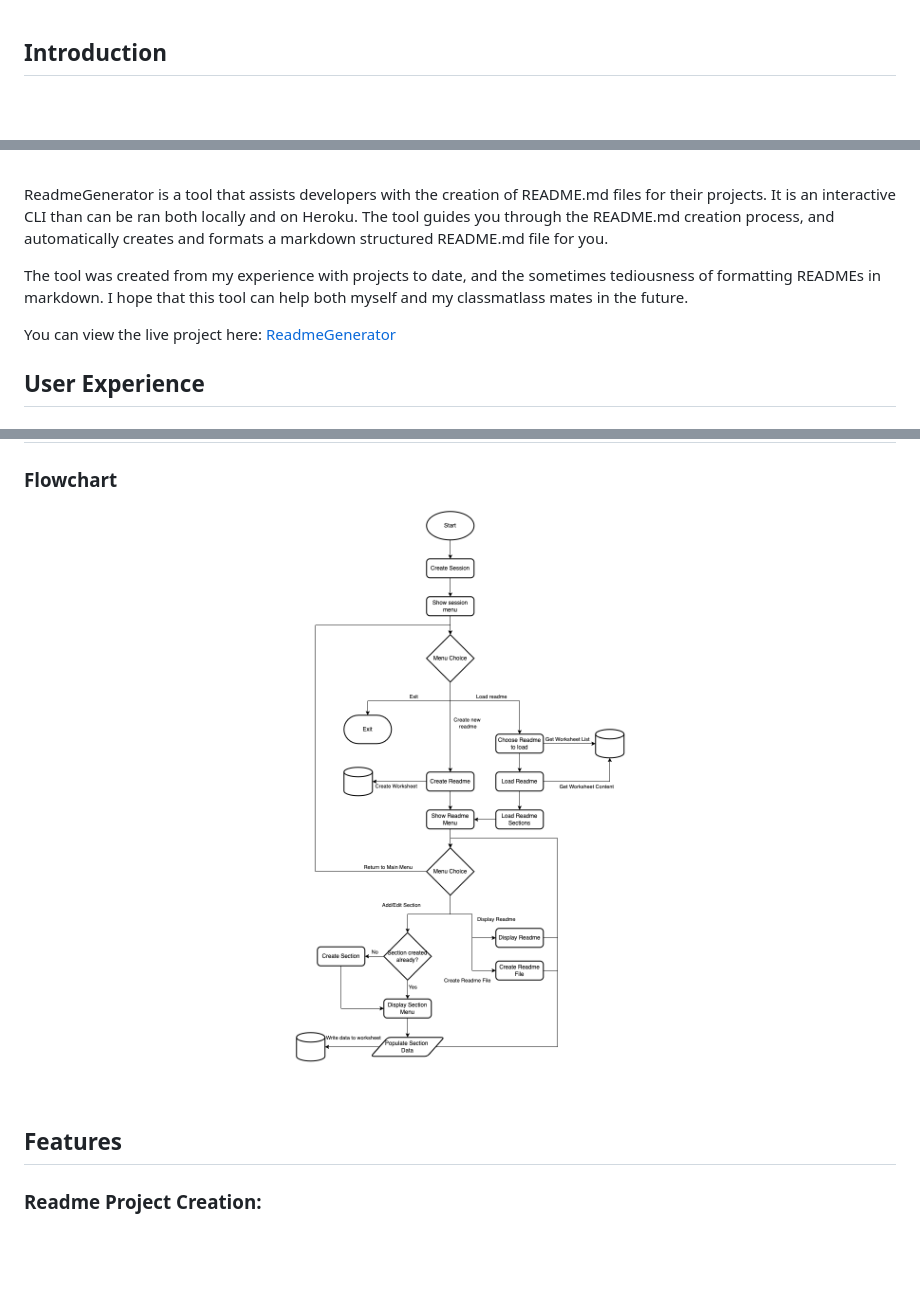
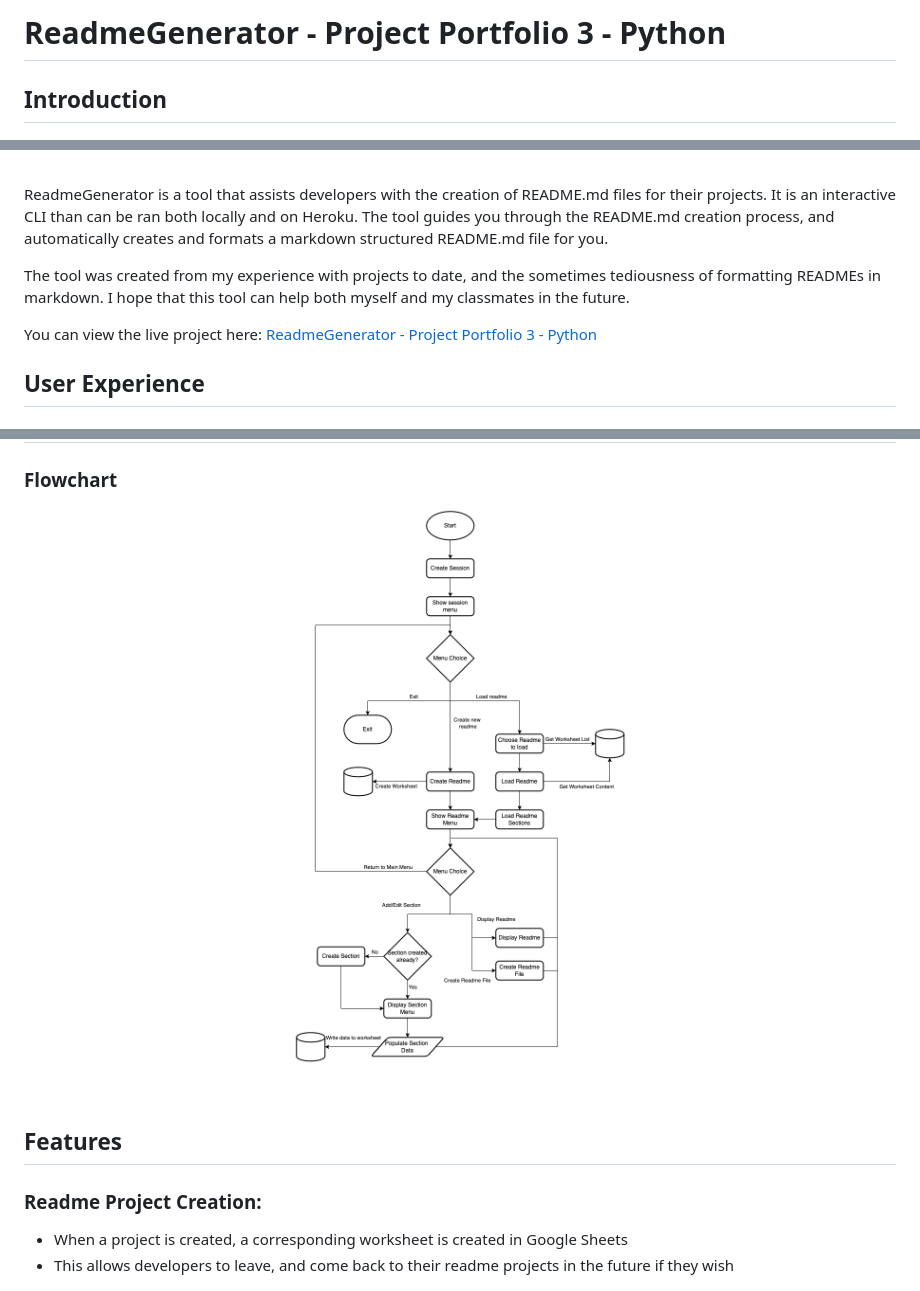
Before and after one commit to Elvira-94/readme-generator, a Markdown page: README.md, 3 parts joined by grey strips. Drawn GitHub-style; blank space fills up the shorter version.

Commit message:
Additional features added to readme

```diff
--- a/README.md
+++ b/README.md
@@ -1,3 +1,5 @@
+# ReadmeGenerator - Project Portfolio 3 - Python
+
 ## Introduction
 
 <p align="center"><img src="static/images/IntroImage.png" width="50%" alt=""></p><br />
@@ -6,9 +8,9 @@
 
 ReadmeGenerator is a tool that assists developers with the creation of README.md files for their projects. It is an interactive CLI than can be ran both locally and on Heroku. The tool guides you through the README.md creation process, and automatically creates and formats a markdown structured README.md file for you.
 
-The tool was created from my experience with projects to date, and the sometimes tediousness of formatting READMEs in markdown. I hope that this tool can help both myself and my classmatlass mates in the future.
+The tool was created from my experience with projects to date, and the sometimes tediousness of formatting READMEs in markdown. I hope that this tool can help both myself and my classmates in the future.
 
-You can view the live project here: <a href='https://readme-generator-ci.herokuapp.com/' target='_blank' rel='noopener'>ReadmeGenerator</a>
+You can view the live project here: <a href='https://readme-generator-ci.herokuapp.com/' target='_blank' rel='noopener'>ReadmeGenerator - Project Portfolio 3 - Python</a>
 
 ## User Experience
 
@@ -47,6 +49,8 @@ You can view the live project here: <a href='https://readme-generator-ci.herokua
 
 ### Readme Project Creation:
 
+ * When a project is created, a corresponding worksheet is created in Google Sheets
+ * This allows developers to leave, and come back to their readme projects in the future if they wish
 
 <p align="center"><img src="static/images/ProjectCreation.png" width="50%" alt=""></p><br />
 
```
Also changed, not shown: other parts of README.md (+37 -1 lines), static/images/MenuExample.png (added), static/images/ProjectStorage.png (added).
